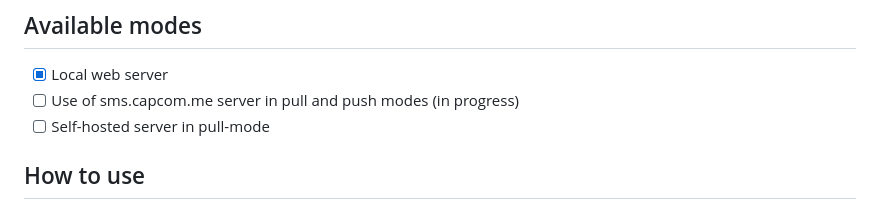
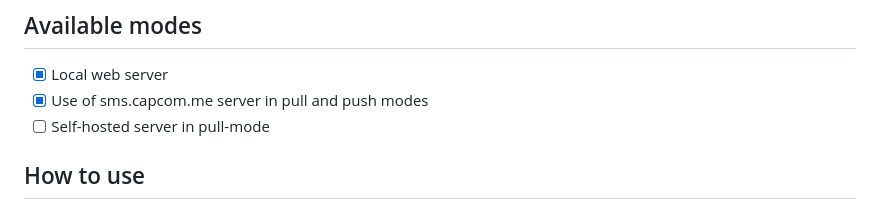
Before and after one commit to capcom6/android-sms-gateway, a Markdown page: README.md, the part around the change printed below. Rendered like a GitHub page.

Commit message:
Updated: README

```diff
--- a/README.md
+++ b/README.md
@@ -13,7 +13,7 @@ This application allows you to use your Android smartphone as an SMS gateway to
 ## Available modes
 
 - [x] Local web server
-- [ ] Use of sms.capcom.me server in pull and push modes (in progress)
+- [x] Use of sms.capcom.me server in pull and push modes
 - [ ] Self-hosted server in pull-mode
 
 ## How to use
```
Also changed, not shown: other parts of README.md (+7 -7 lines).
